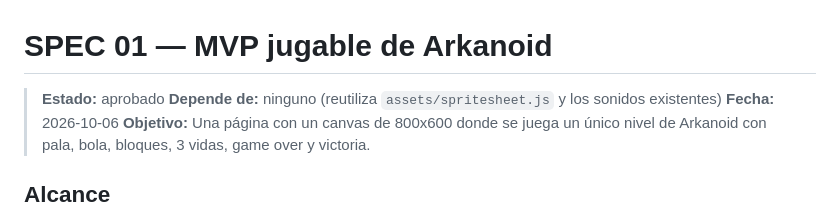
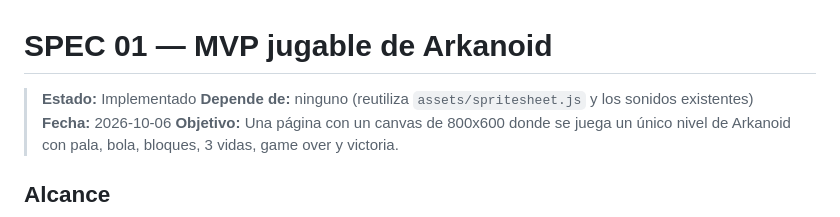
Before and after one commit to charlessmori/04-Arkanoid, a Markdown page: specs/01-mvp-jugable.md, the part around the change. GitHub-like rendering.

Commit message:
Update MVP specification to reflect implementation status and add explosion animation spec for blocks

```diff
--- a/specs/01-mvp-jugable.md
+++ b/specs/01-mvp-jugable.md
@@ -1,6 +1,6 @@
 # SPEC 01 — MVP jugable de Arkanoid
 
-> **Estado:** aprobado
+> **Estado:** Implementado
 > **Depende de:** ninguno (reutiliza `assets/spritesheet.js` y los sonidos existentes)
 > **Fecha:** 2026-10-06
 > **Objetivo:** Una página con un canvas de 800x600 donde se juega un único nivel de Arkanoid con pala, bola, bloques, 3 vidas, game over y victoria.
```
Also changed, not shown: specs/02-animacion-explosion-bloques.md (added, +97 -0 lines).
